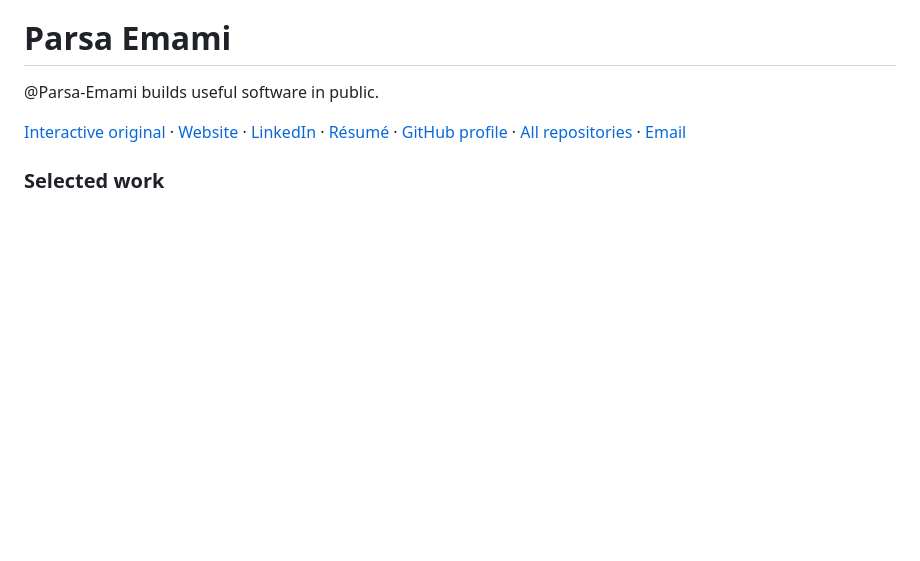
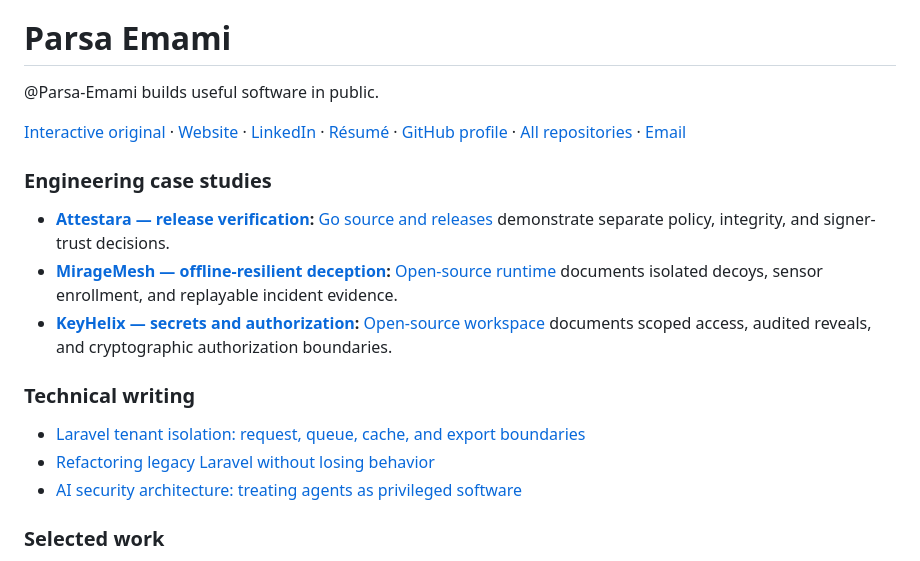
Before and after one commit to Parsa-Emami/Parsa-Emami, a Markdown page: README.md, the part around one of its changes. Rendered like a GitHub page; folded sections open; blank space fills up the shorter version.

Commit message:
docs(profile): connect Parsa Emami identity with verified engineering case studies

```diff
--- a/README.md
+++ b/README.md
@@ -8,6 +8,19 @@
 @Parsa-Emami builds useful software in public.
 
 [Interactive original](https://www.gitskins.com/portfolio-templates/seyi-editorial/standalone/?username=Parsa-Emami) · [Website](https://parsaaemm.dev/) · [LinkedIn](https://www.linkedin.com/in/parsaaemm/) · [Résumé](https://parsaaemm.dev/resume/) · [GitHub profile](https://github.com/Parsa-Emami) · [All repositories](https://github.com/Parsa-Emami?tab=repositories) · [Email](mailto:parsa.emm@gmail.com)
+
+
+### Engineering case studies
+
+- **[Attestara — release verification](https://parsaaemm.dev/projects/attestara/):** [Go source and releases](https://github.com/Parsa-Emami/Attestara) demonstrate separate policy, integrity, and signer-trust decisions.
+- **[MirageMesh — offline-resilient deception](https://parsaaemm.dev/projects/miragemesh/):** [Open-source runtime](https://github.com/Parsa-Emami/Miragemesh) documents isolated decoys, sensor enrollment, and replayable incident evidence.
+- **[KeyHelix — secrets and authorization](https://parsaaemm.dev/projects/keyhelix/):** [Open-source workspace](https://github.com/Parsa-Emami/Keyhelix) documents scoped access, audited reveals, and cryptographic authorization boundaries.
+
+### Technical writing
+
+- [Laravel tenant isolation: request, queue, cache, and export boundaries](https://parsaaemm.dev/writing/laravel-tenant-isolation/)
+- [Refactoring legacy Laravel without losing behavior](https://parsaaemm.dev/writing/refactoring-legacy-laravel-safely/)
+- [AI security architecture: treating agents as privileged software](https://parsaaemm.dev/writing/ai-security-architecture/)
 
 ### Selected work
 
```
Also changed, not shown: other parts of README.md (+1 -1 lines).
